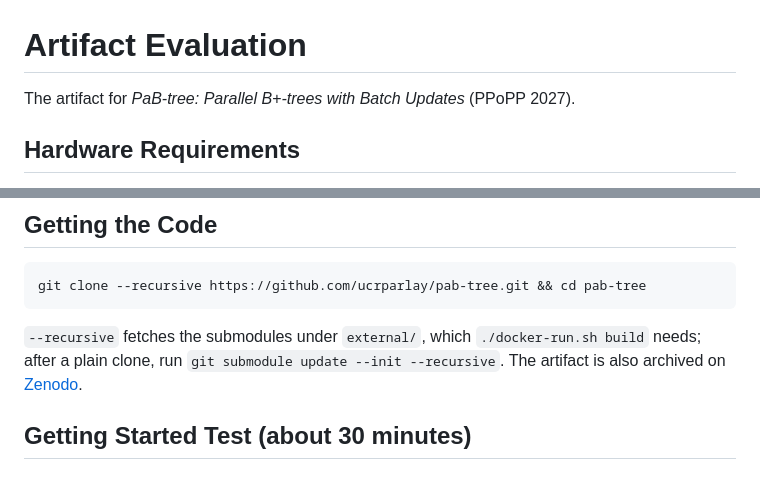
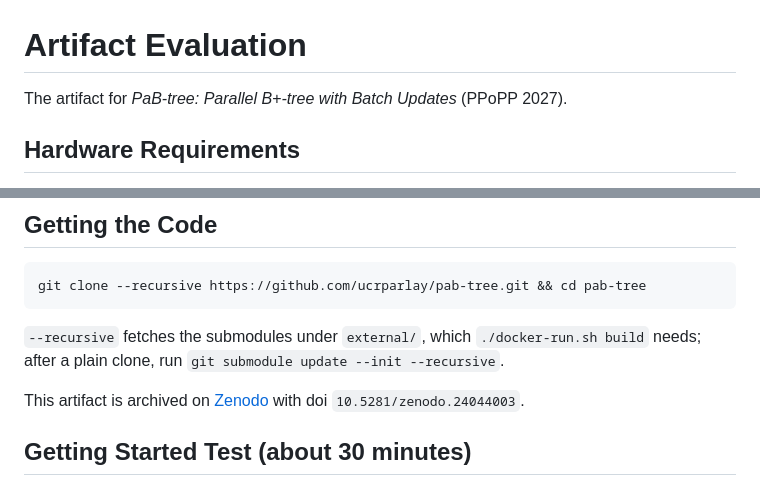
Before and after one commit to ucrparlay/pab-tree, a Markdown page: docs/ARTIFACT_EVALUATION.md, 2 parts joined by grey strips. Drawn GitHub-style.

Commit message:
ae: add zenodo

````diff
--- a/docs/ARTIFACT_EVALUATION.md
+++ b/docs/ARTIFACT_EVALUATION.md
@@ -1,6 +1,6 @@
 # Artifact Evaluation
 
-The artifact for *PaB-tree: Parallel B+-trees with Batch Updates* (PPoPP 2027).
+The artifact for *PaB-tree: Parallel B+-tree with Batch Updates* (PPoPP 2027).
 
 ## Hardware Requirements
 
@@ -21,7 +21,9 @@ The paper's numbers were measured on four Intel Xeon Platinum 8176 CPUs (112 cor
 git clone --recursive https://github.com/ucrparlay/pab-tree.git && cd pab-tree
 ```
 
-`--recursive` fetches the submodules under `external/`, which `./docker-run.sh build` needs; after a plain clone, run `git submodule update --init --recursive`. The artifact is also archived on [Zenodo]().
+`--recursive` fetches the submodules under `external/`, which `./docker-run.sh build` needs; after a plain clone, run `git submodule update --init --recursive`.
+
+This artifact is archived on [Zenodo](https://zenodo.org/records/24044003) with doi `10.5281/zenodo.24044003`.
 
 ## Getting Started Test (about 30 minutes)
 
````
